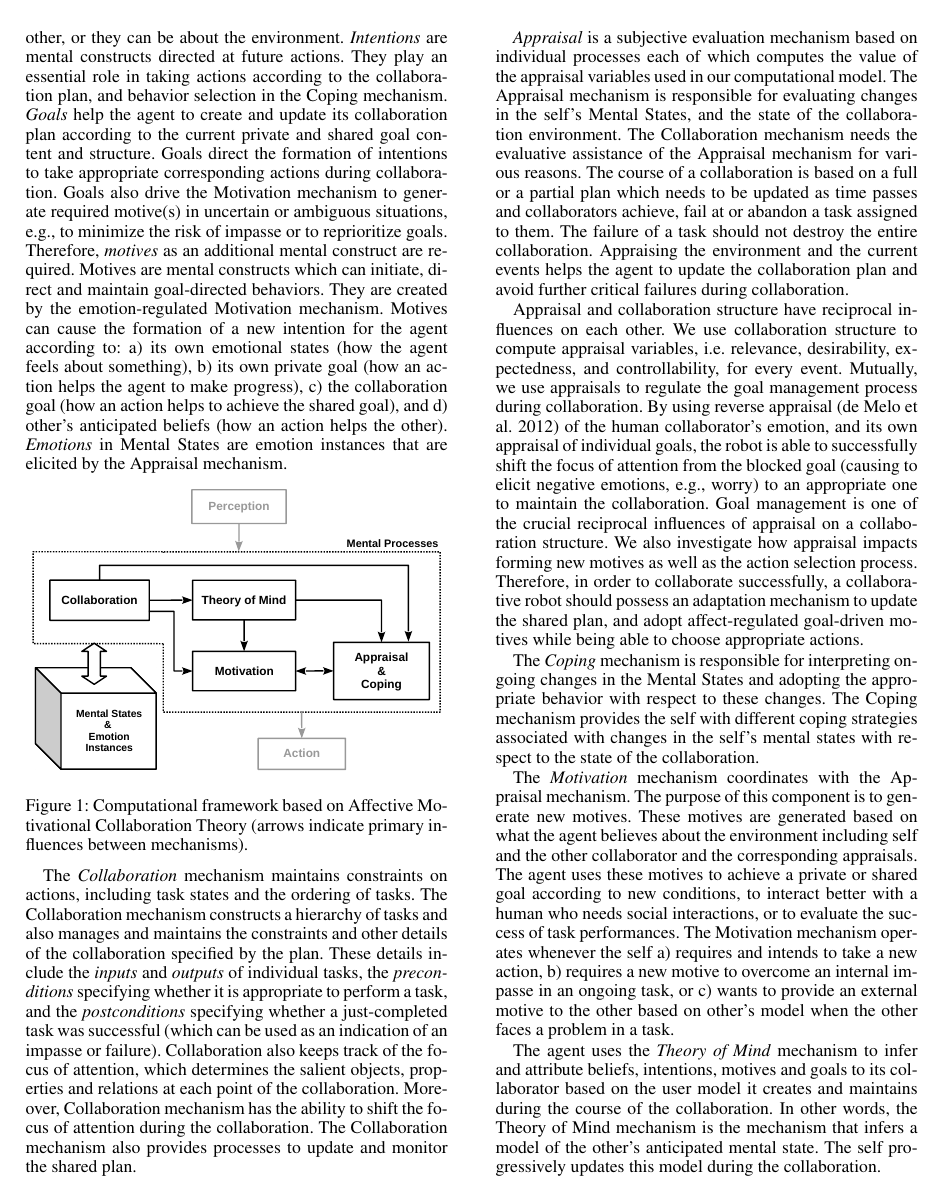
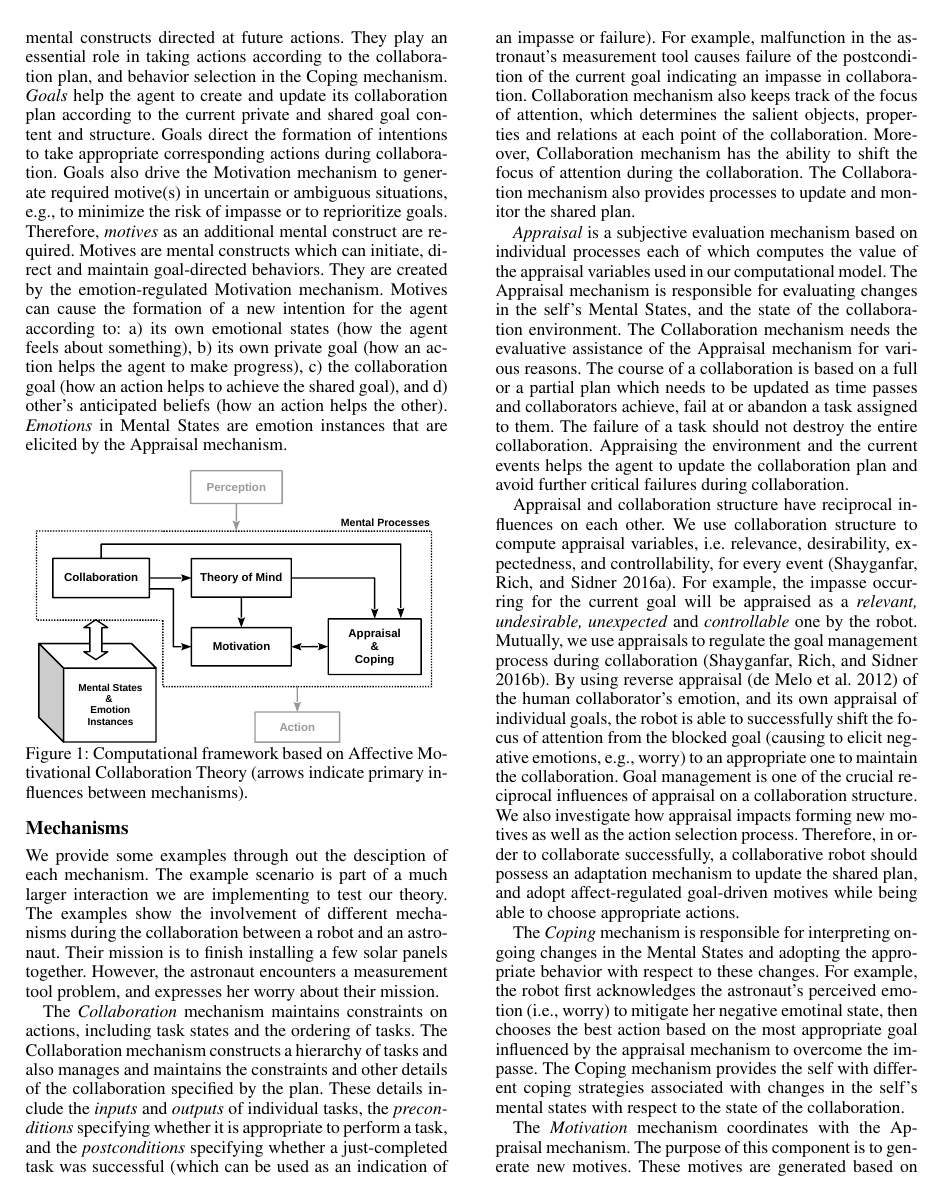
Before and after one commit to mshayganfar/AAAI16-SCS, a LaTeX paper (MahniShayganfar-AAAI16-SCS.tex): page 3 of 4. Compiled offline with pdfLaTeX.

Commit message:
Made more changes.

```diff
--- a/MahniShayganfar-AAAI16-SCS.tex
+++ b/MahniShayganfar-AAAI16-SCS.tex
@@ -11,7 +11,7 @@
 \setlength{\pdfpagewidth}{8.5in}
 \setlength{\pdfpageheight}{11in}
 \pdfinfo{
-/Title (Human-Robot Collaboration: Affective Motivational Collaboration Theory)
+/Title (An Overview of Affective Motivational Collaboration Theory)
 /Author (Mahni Shayganfar, Charles Rich, Candace Sidner)}
 \setcounter{secnumdepth}{0}
  \begin{document}
@@ -224,12 +231,22 @@ mechanism.
 \vspace*{-2mm}
 \begin{figure}[tbh]
   \centering
-  \includegraphics[width=0.474\textwidth]{figure/theory-general-croped.pdf}
+  \includegraphics[width=0.46\textwidth]{figure/theory-general-croped.pdf}
+  \vspace*{-5mm}
   \caption{Computational framework based on Affective Motivational Collaboration
   Theory (arrows indicate primary influences between mechanisms).}
   \label{fig:cpm}
-  \vspace*{-2mm}
+  \vspace*{-5mm}
 \end{figure}
+
+\subsection{Mechanisms}
+
+We provide some examples through out the desciption of each mechanism. The
+example scenario is part of a much larger interaction we are implementing to
+test our theory. The examples show the involvement of different mechanisms
+during the collaboration between a robot and an astronaut. Their mission is to
+finish installing a few solar panels together. However, the astronaut encounters
+a measurement tool problem, and expresses her worry about their mission.
 
 The \textit{Collaboration} mechanism maintains constraints on actions, including
 task states and the ordering of tasks. The Collaboration mechanism constructs a
@@ -238,12 +255,14 @@ details of the collaboration specified by the plan. These details include the
 \textit{inputs} and \textit{outputs} of individual tasks, the
 \textit{preconditions} specifying whether it is appropriate to perform a task,
 and the \textit{postconditions} specifying whether a just-completed task was
-successful (which can be used as an indication of an impasse or failure).
-Collaboration also keeps track of the focus of attention, which determines the
-salient objects, properties and relations at each point of the collaboration.
-Moreover, Collaboration mechanism has the ability to shift the focus of
-attention during the collaboration. The Collaboration mechanism also provides
-processes to update and monitor the shared plan.
+successful (which can be used as an indication of an impasse or failure). For
+example, malfunction in the astronaut's measurement tool causes failure of the
+postcondition of the current goal indicating an impasse in collaboration.
+Collaboration mechanism also keeps track of the focus of attention, which
+determines the salient objects, properties and relations at each point of the
+collaboration. Moreover, Collaboration mechanism has the ability to shift the
+focus of attention during the collaboration. The Collaboration mechanism also
+provides processes to update and monitor the shared plan.
 
 \textit{Appraisal} is a subjective evaluation mechanism based on individual
 processes each of which computes the value of the appraisal variables used in
@@ -259,25 +278,31 @@ plan and avoid further critical failures during collaboration.
 
 Appraisal and collaboration structure have reciprocal influences on each
 other. We use collaboration structure to compute appraisal variables, i.e.
-relevance, desirability, expectedness, and controllability, for every event.
-Mutually, we use appraisals to regulate the goal management process during
-collaboration. By using reverse appraisal \cite{gratch:reverse-appraisal} of the
-human collaborator's emotion, and its own appraisal of individual goals, the
-robot is able to successfully shift the focus of attention from the blocked goal
-(causing to elicit negative emotions, e.g., worry) to an appropriate one to
-maintain the collaboration. Goal management is one of the crucial reciprocal
-influences of appraisal on a collaboration structure. We also investigate how
-appraisal impacts forming new motives as well as the action selection process.
-Therefore, in order to collaborate successfully, a collaborative robot should
-possess an adaptation mechanism to update the shared plan, and adopt
-affect-regulated goal-driven motives while being able to choose appropriate
-actions.
+relevance, desirability, expectedness, and controllability, for every event
+\cite{shayganfar:appraisal}. For example, the impasse occurring for the
+current goal will be appraised as a \textit{relevant, undesirable, unexpected}
+and \textit{controllable} one by the robot. Mutually, we use appraisals to
+regulate the goal management process during collaboration
+\cite{shayganfar:goal-management}. By using reverse appraisal
+\cite{gratch:reverse-appraisal} of the human collaborator's emotion, and its own
+appraisal of individual goals, the robot is able to successfully shift the focus
+of attention from the blocked goal (causing to elicit negative emotions, e.g.,
+worry) to an appropriate one to maintain the collaboration. Goal management is
+one of the crucial reciprocal influences of appraisal on a collaboration
+structure. We also investigate how appraisal impacts forming new motives as well
+as the action selection process. Therefore, in order to collaborate
+successfully, a collaborative robot should possess an adaptation mechanism to
+update the shared plan, and adopt affect-regulated goal-driven motives while
+being able to choose appropriate actions.
 
 The \textit{Coping} mechanism is responsible for interpreting ongoing changes
 in the Mental States and adopting the appropriate behavior with respect to these
-changes. The Coping mechanism provides the self with different coping strategies
-associated with changes in the self's mental states with respect to the state of
-the collaboration.
+changes. For example, the robot first acknowledges the astronaut's perceived
+emotion (i.e., worry) to mitigate her negative emotinal state, then chooses the
+best action based on the most appropriate goal influenced by the appraisal
+mechanism to overcome the impasse. The Coping mechanism provides the self with
+different coping strategies associated with changes in the self's mental states
+with respect to the state of the collaboration.
 
 The \textit{Motivation} mechanism coordinates with the Appraisal mechanism. The
 purpose of this component is to generate new motives. These motives are
@@ -289,4 +314,3 @@ the success of task performances. The Motivation mechanism operates whenever the
 self a) requires and intends to take a new action, b) requires a new motive to
 overcome an internal impasse in an ongoing task, or c) wants to provide an
 external motive to the other based on other's model when the other faces a
-problem in a task.
@@ -295,5 +322,3 @@ The agent uses the \textit{Theory of Mind} mechanism to infer and attribute
 beliefs, intentions, motives and goals to its collaborator based on the user
 model it creates and maintains during the course of the collaboration. In
 other words, the Theory of Mind mechanism is the mechanism that infers a model
-of the other's anticipated mental state. The self progressively updates this
-model during the collaboration.
```
Also changed, not shown: mshayganfar.bib (+9 -16 lines), MahniShayganfar-AAAI16-SCS.pdf, tmp/MahniShayganfar-AAAI16-SCS.bbl, MahniShayganfar-AAAI16-SCS.tex (48 more changed lines), 3 other files.
